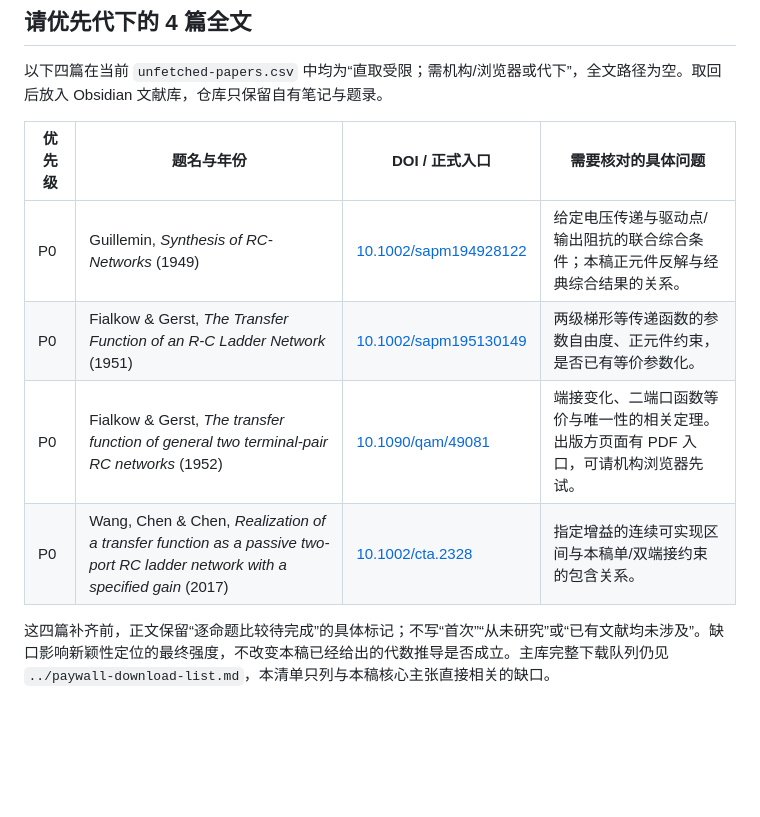
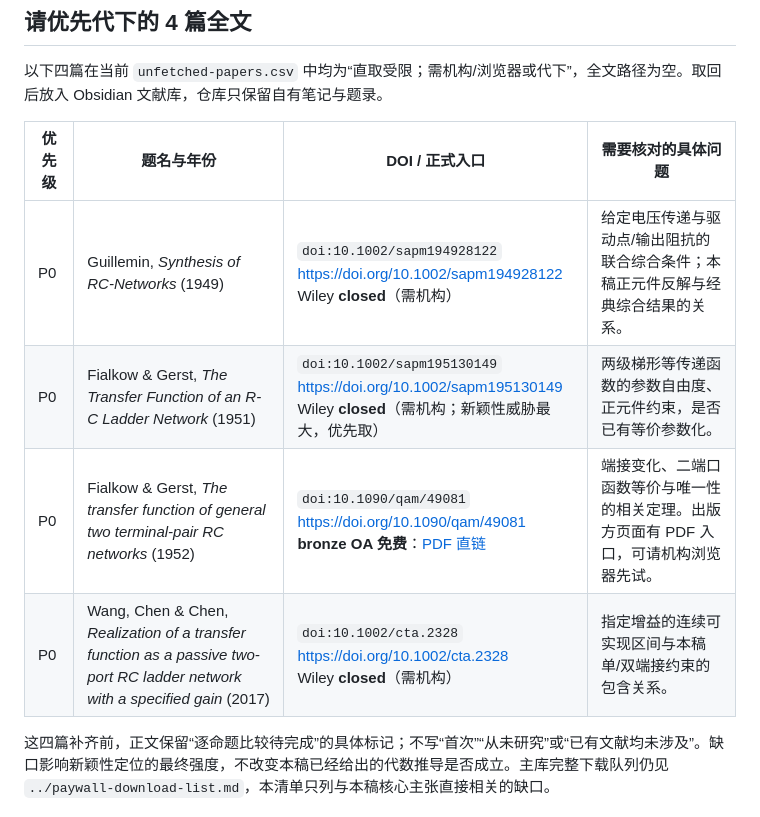
Before and after one commit to chenxi-z/de-drms, a Markdown page: paper/manuscript/LITERATURE_GAPS.md, the part around the change. GitHub-like rendering; blank space fills up the shorter version.

```diff
--- a/paper/manuscript/LITERATURE_GAPS.md
+++ b/paper/manuscript/LITERATURE_GAPS.md
@@ -24,10 +24,10 @@
 
 | 优先级 | 题名与年份 | DOI / 正式入口 | 需要核对的具体问题 |
 |---|---|---|---|
-| P0 | Guillemin, *Synthesis of RC-Networks* (1949) | [10.1002/sapm194928122](https://doi.org/10.1002/sapm194928122) | 给定电压传递与驱动点/输出阻抗的联合综合条件；本稿正元件反解与经典综合结果的关系。 |
-| P0 | Fialkow & Gerst, *The Transfer Function of an R-C Ladder Network* (1951) | [10.1002/sapm195130149](https://doi.org/10.1002/sapm195130149) | 两级梯形等传递函数的参数自由度、正元件约束，是否已有等价参数化。 |
-| P0 | Fialkow & Gerst, *The transfer function of general two terminal-pair RC networks* (1952) | [10.1090/qam/49081](https://doi.org/10.1090/qam/49081) | 端接变化、二端口函数等价与唯一性的相关定理。出版方页面有 PDF 入口，可请机构浏览器先试。 |
-| P0 | Wang, Chen & Chen, *Realization of a transfer function as a passive two-port RC ladder network with a specified gain* (2017) | [10.1002/cta.2328](https://doi.org/10.1002/cta.2328) | 指定增益的连续可实现区间与本稿单/双端接约束的包含关系。 |
+| P0 | Guillemin, *Synthesis of RC-Networks* (1949) | `doi:10.1002/sapm194928122`<br>https://doi.org/10.1002/sapm194928122<br>Wiley **closed**（需机构） | 给定电压传递与驱动点/输出阻抗的联合综合条件；本稿正元件反解与经典综合结果的关系。 |
+| P0 | Fialkow & Gerst, *The Transfer Function of an R-C Ladder Network* (1951) | `doi:10.1002/sapm195130149`<br>https://doi.org/10.1002/sapm195130149<br>Wiley **closed**（需机构；新颖性威胁最大，优先取） | 两级梯形等传递函数的参数自由度、正元件约束，是否已有等价参数化。 |
+| P0 | Fialkow & Gerst, *The transfer function of general two terminal-pair RC networks* (1952) | `doi:10.1090/qam/49081`<br>https://doi.org/10.1090/qam/49081<br>**bronze OA 免费**：[PDF 直链](https://www.ams.org/qam/1952-10-02/S0033-569X-1952-49081-7/S0033-569X-1952-49081-7.pdf) | 端接变化、二端口函数等价与唯一性的相关定理。出版方页面有 PDF 入口，可请机构浏览器先试。 |
+| P0 | Wang, Chen & Chen, *Realization of a transfer function as a passive two-port RC ladder network with a specified gain* (2017) | `doi:10.1002/cta.2328`<br>https://doi.org/10.1002/cta.2328<br>Wiley **closed**（需机构） | 指定增益的连续可实现区间与本稿单/双端接约束的包含关系。 |
 
 这四篇补齐前，正文保留“逐命题比较待完成”的具体标记；不写“首次”“从未研究”或“已有文献均未涉及”。缺口影响新颖性定位的最终强度，不改变本稿已经给出的代数推导是否成立。主库完整下载队列仍见 `../paywall-download-list.md`，本清单只列与本稿核心主张直接相关的缺口。
 
```
